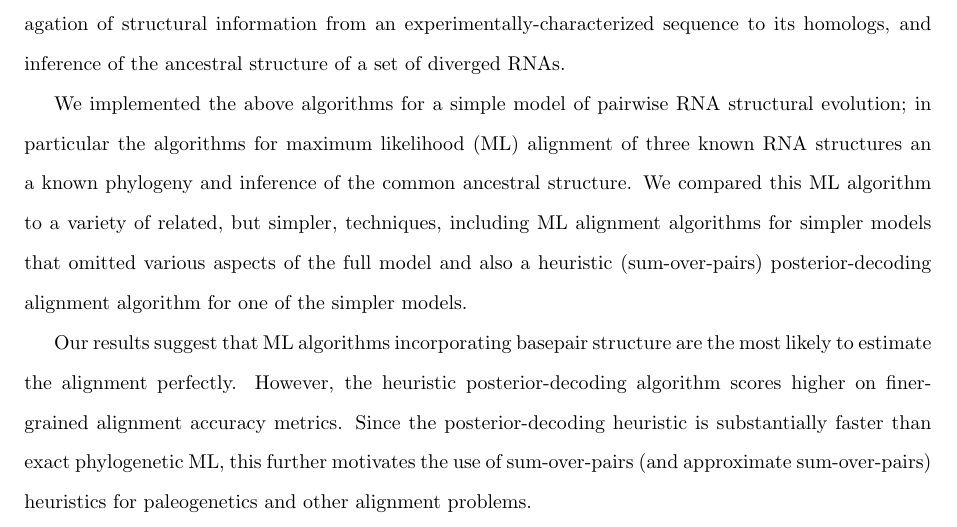
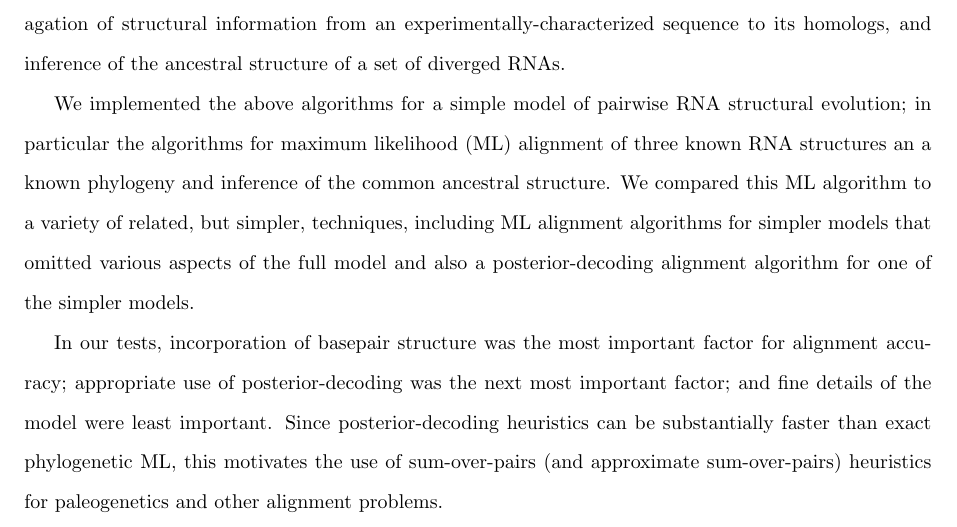
Before and after one commit to ihh/rnastatalign-paper, a LaTeX document (paper.tex): part of page 2 of 53, cut so that both start at the same text. Compiled offline with pdfLaTeX.

Commit message:
last edits

```diff
--- a/paper.tex
+++ b/paper.tex
@@ -103,12 +103,13 @@ in particular the algorithms for maximum likelihood (ML) alignment of three know
 and inference of the common ancestral structure.
 We compared this ML algorithm to a variety of related, but simpler, techniques,
 including ML alignment algorithms for simpler models that omitted various aspects of the full model
-and also a heuristic (sum-over-pairs) posterior-decoding alignment algorithm for one of the simpler models.
-
-Our results suggest that ML algorithms incorporating basepair structure are the most likely to estimate the alignment perfectly.
-However, the heuristic posterior-decoding algorithm scores higher on finer-grained alignment accuracy metrics.
-Since the posterior-decoding heuristic is substantially faster than exact phylogenetic ML,
-this further motivates the use of sum-over-pairs (and approximate sum-over-pairs) heuristics
+and also a posterior-decoding alignment algorithm for one of the simpler models.
+
+In our tests, incorporation of basepair structure was the most important factor for alignment accuracy;
+appropriate use of posterior-decoding was the next most important factor;
+and fine details of the model were least important.
+Since posterior-decoding heuristics can be substantially faster than exact phylogenetic ML,
+this motivates the use of sum-over-pairs (and approximate sum-over-pairs) heuristics
 for paleogenetics and other alignment problems.
 
 
```
Also changed, not shown: paper.pdf, 1 other file.
